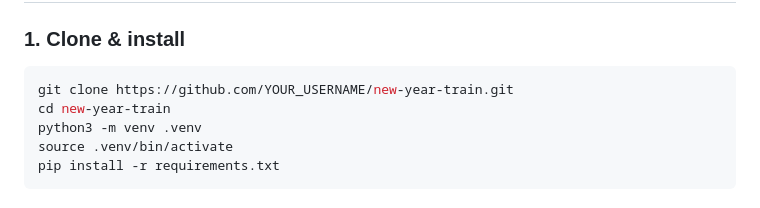
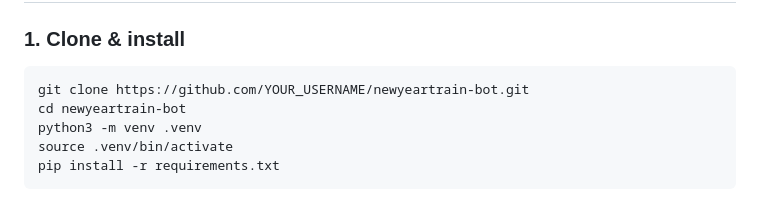
Before and after one commit to augy-studios/newyeartrain-bot, a Markdown page: README.md, the part around the change. Drawn GitHub-style.

Commit message:
fix: update clone and directory commands in setup instructions

````diff
--- a/README.md
+++ b/README.md
@@ -40,8 +40,8 @@ new-year-train/
 ### 1. Clone & install
 
 ```bash
-git clone https://github.com/YOUR_USERNAME/new-year-train.git
-cd new-year-train
+git clone https://github.com/YOUR_USERNAME/newyeartrain-bot.git
+cd newyeartrain-bot
 python3 -m venv .venv
 source .venv/bin/activate
 pip install -r requirements.txt
````
